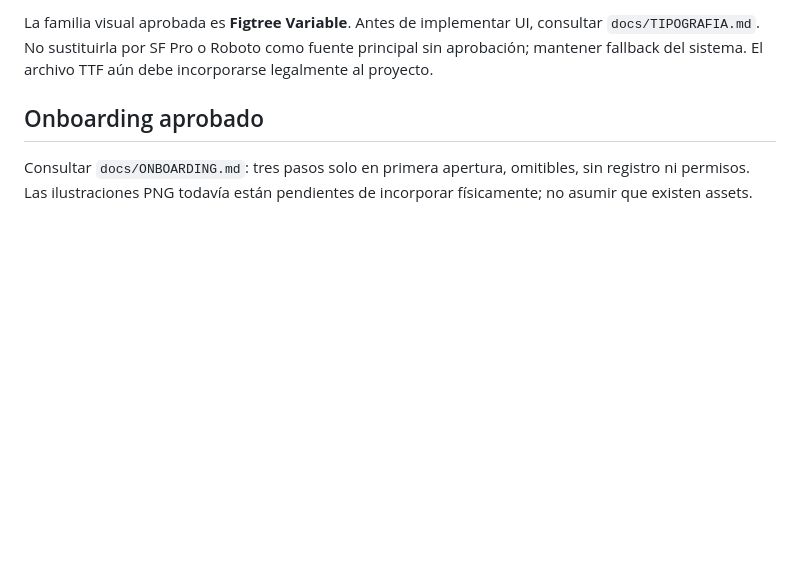
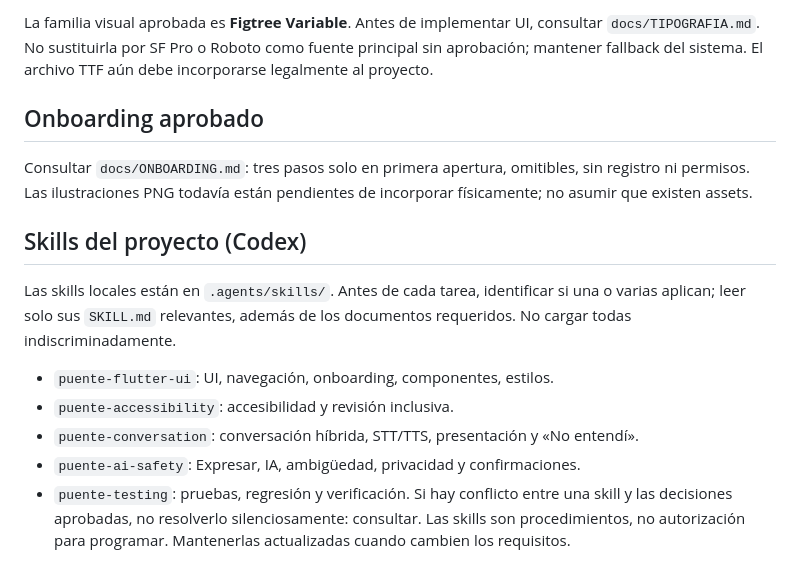
Before and after one commit to luchonicolini/Puente_Flutter, a Markdown page: AGENTS.md, the part around the change. Drawn GitHub-style; blank space fills up the shorter version.

Commit message:
docs: register project skills in AGENTS.md

```diff
--- a/AGENTS.md
+++ b/AGENTS.md
@@ -45,3 +45,12 @@ La familia visual aprobada es **Figtree Variable**. Antes de implementar UI, con
 
 ## Onboarding aprobado
 Consultar `docs/ONBOARDING.md`: tres pasos solo en primera apertura, omitibles, sin registro ni permisos. Las ilustraciones PNG todavía están pendientes de incorporar físicamente; no asumir que existen assets.
+
+## Skills del proyecto (Codex)
+Las skills locales están en `.agents/skills/`. Antes de cada tarea, identificar si una o varias aplican; leer solo sus `SKILL.md` relevantes, además de los documentos requeridos. No cargar todas indiscriminadamente.
+- `puente-flutter-ui`: UI, navegación, onboarding, componentes, estilos.
+- `puente-accessibility`: accesibilidad y revisión inclusiva.
+- `puente-conversation`: conversación híbrida, STT/TTS, presentación y «No entendí».
+- `puente-ai-safety`: Expresar, IA, ambigüedad, privacidad y confirmaciones.
+- `puente-testing`: pruebas, regresión y verificación.
+Si hay conflicto entre una skill y las decisiones aprobadas, no resolverlo silenciosamente: consultar. Las skills son procedimientos, no autorización para programar. Mantenerlas actualizadas cuando cambien los requisitos.
```
